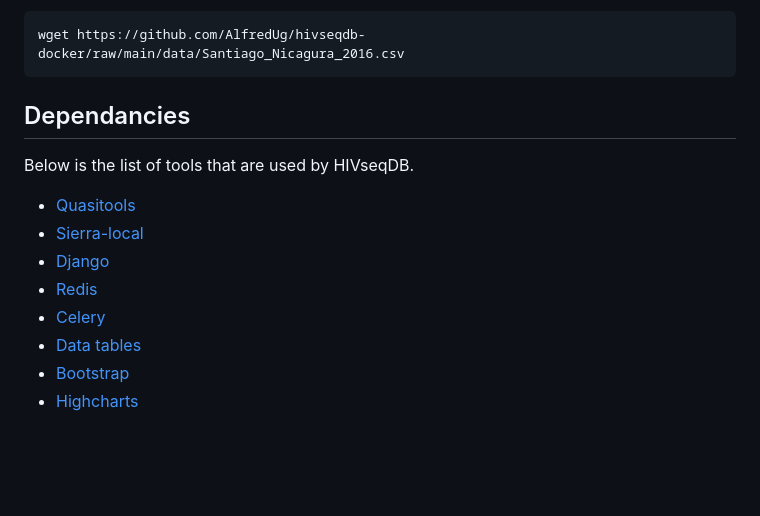
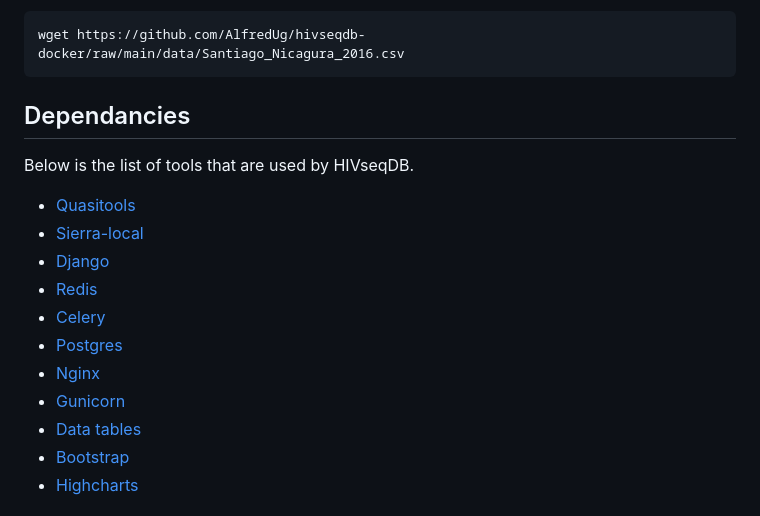
Before and after one commit to AlfredUg/hivseqdb-docker, a Markdown page: README.md, the part around the change. Drawn GitHub-style; blank space fills up the shorter version.

````diff
--- a/README.md
+++ b/README.md
@@ -64,7 +64,6 @@ Get corresponding sample data from the associated publication. Many thanks to Av
 wget https://github.com/AlfredUg/hivseqdb-docker/raw/main/data/Santiago_Nicagura_2016.csv
 ```
 
-
 ## Dependancies
 
 Below is the list of tools that are used by HIVseqDB.
@@ -74,6 +73,9 @@ Below is the list of tools that are used by HIVseqDB.
 + [Django](#)
 + [Redis](#)
 + [Celery](#)
++ [Postgres](#)
++ [Nginx](#)
++ [Gunicorn](#)
 + [Data tables](#)
 + [Bootstrap](#)
 + [Highcharts](#)
````
